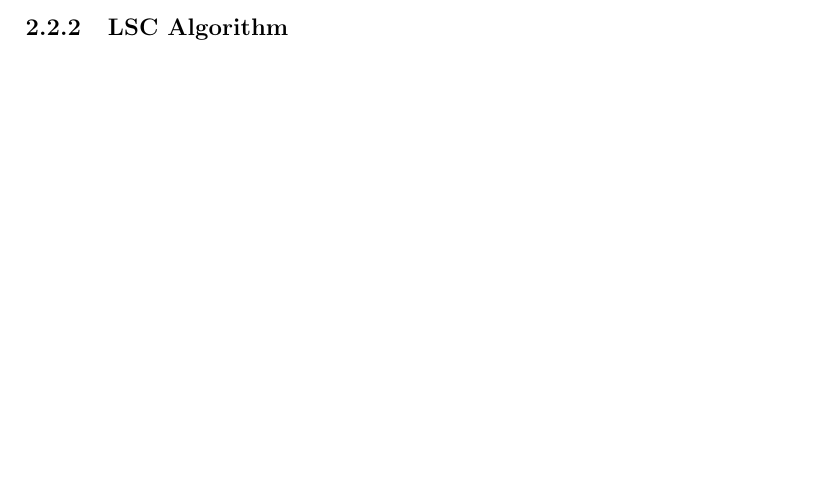
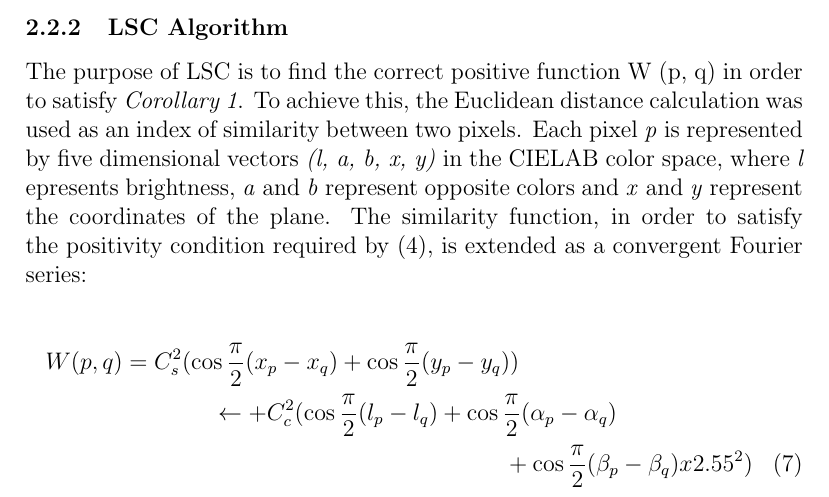
Before and after one commit to flavioforenza/Intelligent-Systems-project, a LaTeX paper (main.tex, which reads paper_2.tex): part of page 12 of 13, cut so that both start at the same text, the shorter picture padded with empty space. Compiled offline with pdfLaTeX.

Commit message:
2 paper continue

```diff
--- a/paper_2.tex
+++ b/paper_2.tex
@@ -88,3 +88,16 @@ $ F_{km} $ perform an identical partitioning of the n-dimensional space defined
 the function $ \phi $.
 
 \subsubsection{LSC Algorithm}
+The purpose of LSC is to find the correct positive function W (p, q) in order
+to satisfy {\emph{Corollary \ref{Corollary1}}}. To achieve this, the Euclidean distance calculation
+was used as an index of similarity between two pixels. Each pixel \emph{p} is represented
+by five dimensional vectors \emph{(l, a, b, x, y)} in the CIELAB color space, where \emph{l}
+epresents brightness, \emph{a} and \emph{b} represent opposite colors and \emph{x} and \emph{y} represent
+the coordinates of the plane. The similarity function, in order to satisfy
+the positivity condition required by (\ref{eq4}), is extended as a convergent Fourier series:
+
+\begin{multline}
+    W(p,q) = C_s^2(\cos \frac{\pi}{2}(x_p-x_q)+\cos\frac{\pi}{2}(y_p-y_q)) \\
+    \leftarrow + C_c^2(\cos \frac{\pi}{2}(l_p-l_q)+\cos\frac{\pi}{2}(\alpha_p-\alpha_q) \\
+    + \cos\frac{\pi}{2}(\beta_p-\beta_q)x2.55^2)
+\end{multline}
```
